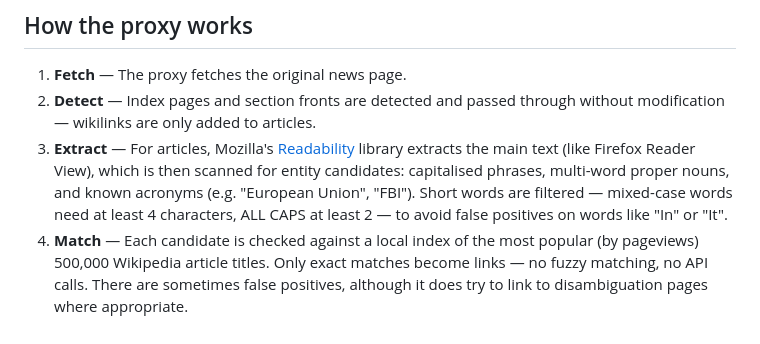
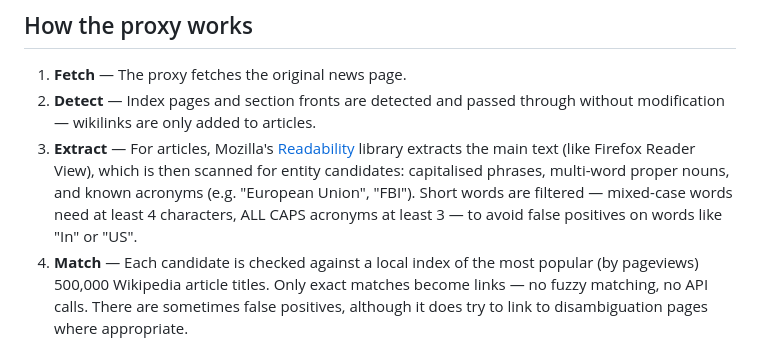
Before and after one commit to smagdali/wikilinker, a Markdown page: server/static/about.md, the part around the change. GitHub-like rendering.

Commit message:
docs: fix acronym minimum length in about page (3 chars, not 2)
Co-Authored-By: Claude Opus 4.6 <noreply@anthropic.com>

```diff
--- a/server/static/about.md
+++ b/server/static/about.md
@@ -24,7 +24,7 @@ There is also a [Chrome and Firefox extension](https://github.com/smagdali/wikil
 
 1. **Fetch** — The proxy fetches the original news page.
 2. **Detect** — Index pages and section fronts are detected and passed through without modification — wikilinks are only added to articles.
-3. **Extract** — For articles, Mozilla's [Readability](https://github.com/mozilla/readability) library extracts the main text (like Firefox Reader View), which is then scanned for entity candidates: capitalised phrases, multi-word proper nouns, and known acronyms (e.g. "European Union", "FBI"). Short words are filtered — mixed-case words need at least 4 characters, ALL CAPS at least 2 — to avoid false positives on words like "In" or "It".
+3. **Extract** — For articles, Mozilla's [Readability](https://github.com/mozilla/readability) library extracts the main text (like Firefox Reader View), which is then scanned for entity candidates: capitalised phrases, multi-word proper nouns, and known acronyms (e.g. "European Union", "FBI"). Short words are filtered — mixed-case words need at least 4 characters, ALL CAPS acronyms at least 3 — to avoid false positives on words like "In" or "US".
 4. **Match** — Each candidate is checked against a local index of the most popular (by pageviews) 500,000 Wikipedia article titles. Only exact matches become links — no fuzzy matching, no API calls. There are sometimes false positives, although it does try to link to disambiguation pages where appropriate.
 5. **Inject** — The discovered entities are linked in the original page HTML (not the Readability extract), using site-specific CSS selectors to target article body containers. Headlines, navigation, captions, and other non-body text are skipped.
 6. **Rewrite** — All links in the page are rewritten to route back through the proxy, so you can keep browsing with wikilinks enabled.
```
